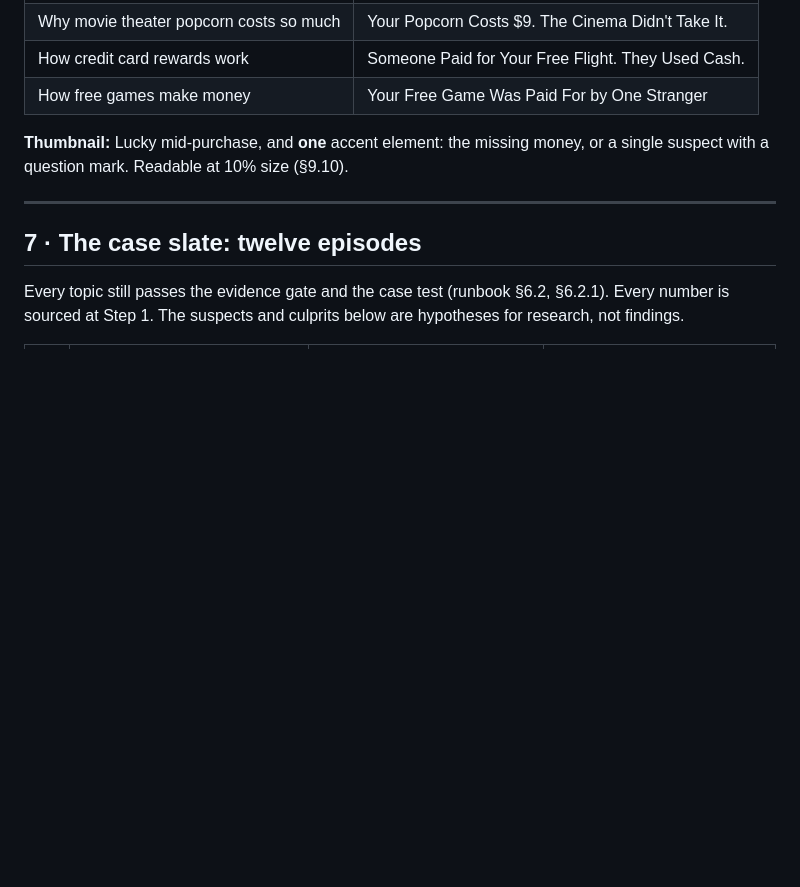
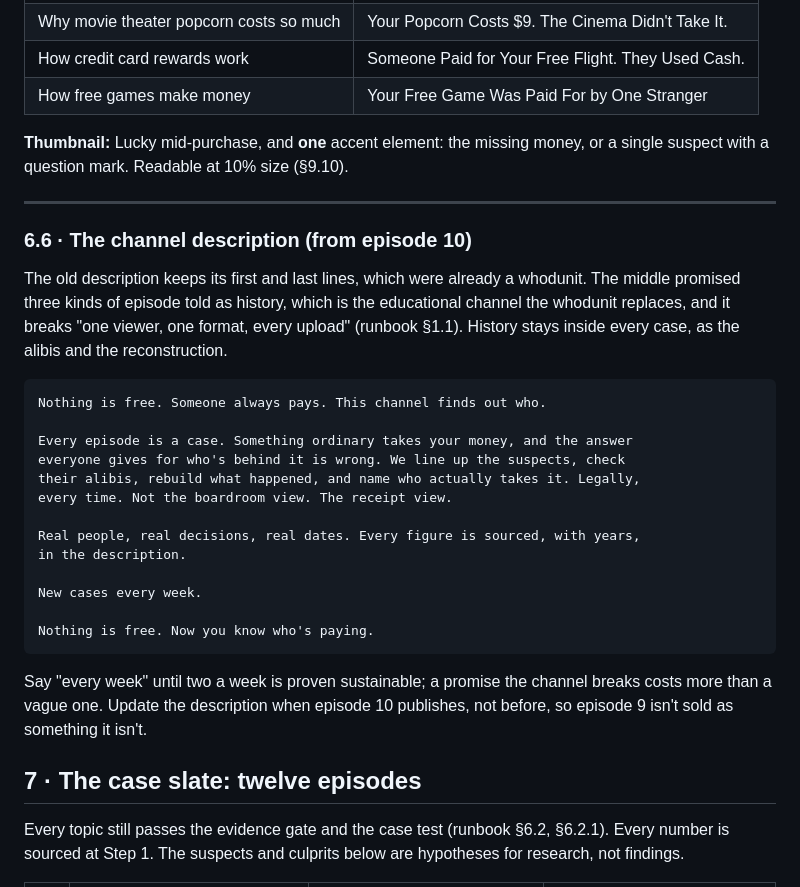
Before and after one commit to parmesh1997/nothing-is-free, a Markdown page: SAP_Subniche_Strategy.md, the part around the change. GitHub-like rendering; blank space fills up the shorter version.

Commit message:
Strategy §6.6: channel description rewritten for the whodunit
Co-Authored-By: Claude Opus 5.5 <noreply@anthropic.com>
Claude-Session: https://claude.ai/code/session_019MPxwfWz8QSUiRmVhoefgR

````diff
--- a/SAP_Subniche_Strategy.md
+++ b/SAP_Subniche_Strategy.md
@@ -189,6 +189,33 @@ single suspect with a question mark. Readable at 10% size (§9.10).
 
 ---
 
+### 6.6 · The channel description (from episode 10)
+
+The old description keeps its first and last lines, which were already a whodunit. The
+middle promised three kinds of episode told as history, which is the educational
+channel the whodunit replaces, and it breaks "one viewer, one format, every upload"
+(runbook §1.1). History stays inside every case, as the alibis and the reconstruction.
+
+```
+Nothing is free. Someone always pays. This channel finds out who.
+
+Every episode is a case. Something ordinary takes your money, and the answer
+everyone gives for who's behind it is wrong. We line up the suspects, check
+their alibis, rebuild what happened, and name who actually takes it. Legally,
+every time. Not the boardroom view. The receipt view.
+
+Real people, real decisions, real dates. Every figure is sourced, with years,
+in the description.
+
+New cases every week.
+
+Nothing is free. Now you know who's paying.
+```
+
+Say "every week" until two a week is proven sustainable; a promise the channel breaks
+costs more than a vague one. Update the description when episode 10 publishes, not
+before, so episode 9 isn't sold as something it isn't.
+
 ## 7 · The case slate: twelve episodes
 
 Every topic still passes the evidence gate and the case test (runbook §6.2, §6.2.1).
````
